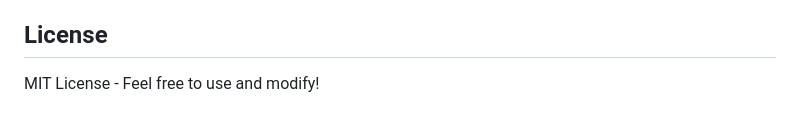
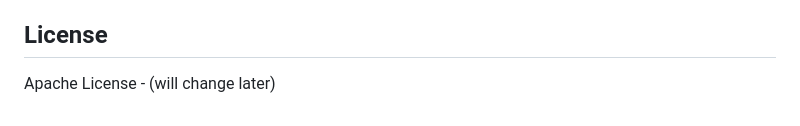
Before and after one commit to NathanielRand/notcord, a Markdown page: README.md, the part around the change. Rendered like a GitHub page.

```diff
--- a/README.md
+++ b/README.md
@@ -155,4 +155,4 @@ log.Fatal(http.ListenAndServe(":8080", nil))
 
 ## License
 
-MIT License - Feel free to use and modify!
+Apache License - (will change later)
```
